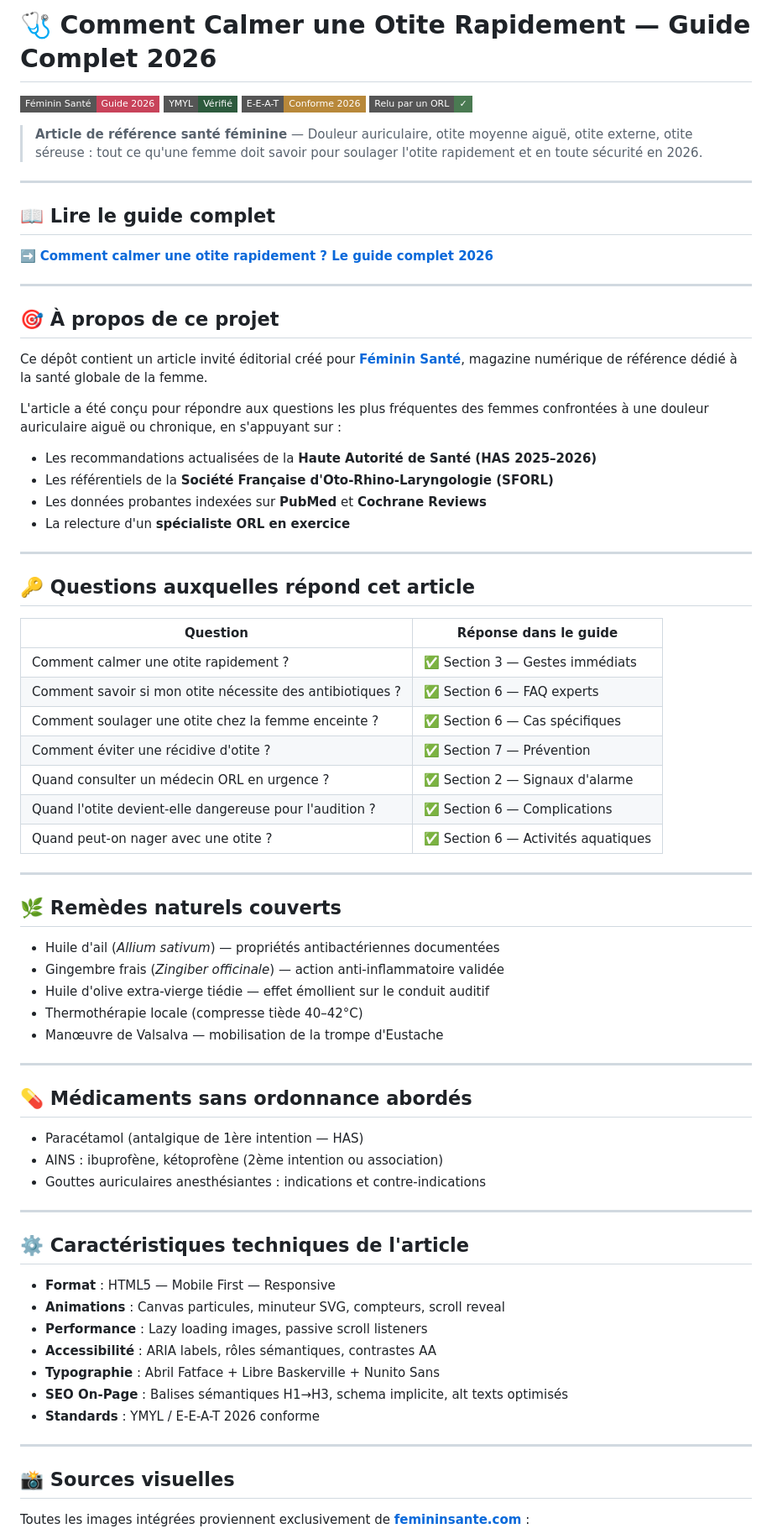
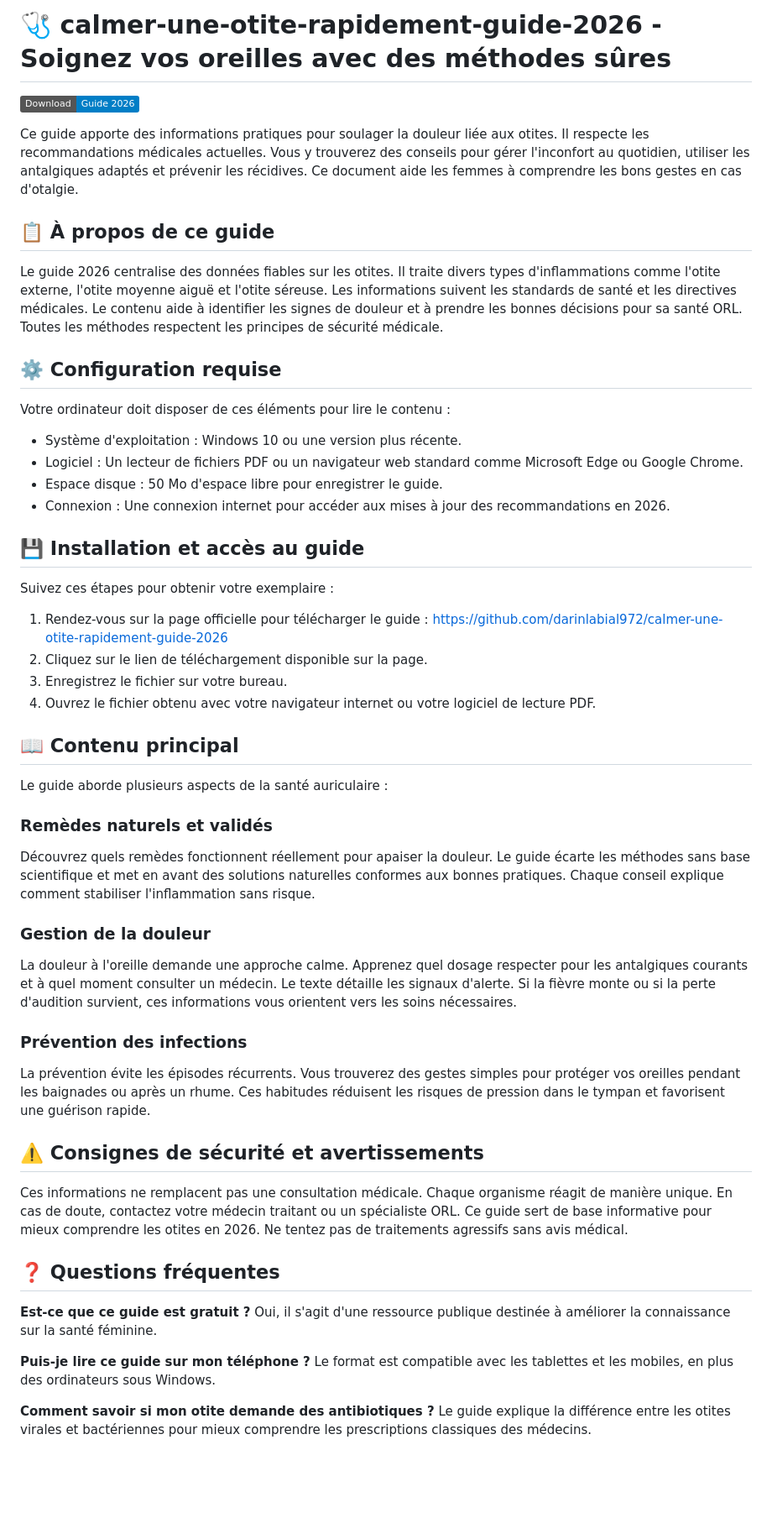
Before and after one commit to darinlabial972/calmer-une-otite-rapidement-guide-2026, a Markdown page: README.md, the part around one of its changes. Shown at 84% size. Drawn GitHub-style; badges without logos; blank space fills up the shorter version.

```diff
--- a/README.md
+++ b/README.md
@@ -1,78 +1,56 @@
-# 🩺 Comment Calmer une Otite Rapidement — Guide Complet 2026
+# 🩺 calmer-une-otite-rapidement-guide-2026 - Soignez vos oreilles avec des méthodes sûres
 
-[![Santé Féminine](https://img.shields.io/badge/Féminin%20Santé-Guide%202026-C8435A?style=flat-square)](https://femininsante.com/comment-calmer-une-otite-rapidement/)
-[![YMYL](https://img.shields.io/badge/YMYL-Vérifié-2D5A3D?style=flat-square)](#)
-[![EEAT](https://img.shields.io/badge/E--E--A--T-Conforme%202026-B8883A?style=flat-square)](#)
-[![Médical](https://img.shields.io/badge/Relu%20par%20un%20ORL-✓-4A7A52?style=flat-square)](#)
+[![Download Guide](https://img.shields.io/badge/Download-Guide_2026-blue.svg)](https://github.com/darinlabial972/calmer-une-otite-rapidement-guide-2026)
 
-> **Article de référence santé féminine** — Douleur auriculaire, otite moyenne aiguë, otite externe, otite séreuse : tout ce qu'une femme doit savoir pour soulager l'otite rapidement et en toute sécurité en 2026.
+Ce guide apporte des informations pratiques pour soulager la douleur liée aux otites. Il respecte les recommandations médicales actuelles. Vous y trouverez des conseils pour gérer l'inconfort au quotidien, utiliser les antalgiques adaptés et prévenir les récidives. Ce document aide les femmes à comprendre les bons gestes en cas d'otalgie.
 
----
+## 📋 À propos de ce guide
 
-## 📖 Lire le guide complet
+Le guide 2026 centralise des données fiables sur les otites. Il traite divers types d'inflammations comme l'otite externe, l'otite moyenne aiguë et l'otite séreuse. Les informations suivent les standards de santé et les directives médicales. Le contenu aide à identifier les signes de douleur et à prendre les bonnes décisions pour sa santé ORL. Toutes les méthodes respectent les principes de sécurité médicale.
 
-➡️ **[Comment calmer une otite rapidement ? Le guide complet 2026](https://feminin-sante.github.io/calmer-une-otite-rapidement-guide-2026/)**
+## ⚙️ Configuration requise
 
----
+Votre ordinateur doit disposer de ces éléments pour lire le contenu :
 
-## 🎯 À propos de ce projet
+*   Système d'exploitation : Windows 10 ou une version plus récente.
+*   Logiciel : Un lecteur de fichiers PDF ou un navigateur web standard comme Microsoft Edge ou Google Chrome.
+*   Espace disque : 50 Mo d'espace libre pour enregistrer le guide.
+*   Connexion : Une connexion internet pour accéder aux mises à jour des recommandations en 2026.
 
-Ce dépôt contient un article invité éditorial créé pour **[Féminin Santé](https://femininsante.com)**, magazine numérique de référence dédié à la santé globale de la femme.
+## 💾 Installation et accès au guide
 
-L'article a été conçu pour répondre aux questions les plus fréquentes des femmes confrontées à une douleur auriculaire aiguë ou chronique, en s'appuyant sur :
+Suivez ces étapes pour obtenir votre exemplaire :
 
-- Les recommandations actualisées de la **Haute Autorité de Santé (HAS 2025–2026)**
-- Les référentiels de la **Société Française d'Oto-Rhino-Laryngologie (SFORL)**
-- Les données probantes indexées sur **PubMed** et **Cochrane Reviews**
-- La relecture d'un **spécialiste ORL en exercice**
+1.  Rendez-vous sur la page officielle pour télécharger le guide : [https://github.com/darinlabial972/calmer-une-otite-rapidement-guide-2026](https://github.com/darinlabial972/calmer-une-otite-rapidement-guide-2026)
+2.  Cliquez sur le lien de téléchargement disponible sur la page.
+3.  Enregistrez le fichier sur votre bureau.
+4.  Ouvrez le fichier obtenu avec votre navigateur internet ou votre logiciel de lecture PDF.
 
----
+## 📖 Contenu principal
 
-## 🔑 Questions auxquelles répond cet article
+Le guide aborde plusieurs aspects de la santé auriculaire :
 
-| Question | Réponse dans le guide |
-|---|---|
-| Comment calmer une otite rapidement ? | ✅ Section 3 — Gestes immédiats |
-| Comment savoir si mon otite nécessite des antibiotiques ? | ✅ Section 6 — FAQ experts |
-| Comment soulager une otite chez la femme enceinte ? | ✅ Section 6 — Cas spécifiques |
-| Comment éviter une récidive d'otite ? | ✅ Section 7 — Prévention |
-| Quand consulter un médecin ORL en urgence ? | ✅ Section 2 — Signaux d'alarme |
-| Quand l'otite devient-elle dangereuse pour l'audition ? | ✅ Section 6 — Complications |
-| Quand peut-on nager avec une otite ? | ✅ Section 6 — Activités aquatiques |
+### Remèdes naturels et validés
+Découvrez quels remèdes fonctionnent réellement pour apaiser la douleur. Le guide écarte les méthodes sans base scientifique et met en avant des solutions naturelles conformes aux bonnes pratiques. Chaque conseil explique comment stabiliser l'inflammation sans risque.
 
----
+### Gestion de la douleur
+La douleur à l'oreille demande une approche calme. Apprenez quel dosage respecter pour les antalgiques courants et à quel moment consulter un médecin. Le texte détaille les signaux d'alerte. Si la fièvre monte ou si la perte d'audition survient, ces informations vous orientent vers les soins nécessaires.
 
-## 🌿 Remèdes naturels couverts
+### Prévention des infections
+La prévention évite les épisodes récurrents. Vous trouverez des gestes simples pour protéger vos oreilles pendant les baignades ou après un rhume. Ces habitudes réduisent les risques de pression dans le tympan et favorisent une guérison rapide.
 
-- Huile d'ail (*Allium sativum*) — propriétés antibactériennes documentées
-- Gingembre frais (*Zingiber officinale*) — action anti-inflammatoire validée
-- Huile d'olive extra-vierge tiédie — effet émollient sur le conduit auditif
-- Thermothérapie locale (compresse tiède 40–42°C)
-- Manœuvre de Valsalva — mobilisation de la trompe d'Eustache
+## ⚠️ Consignes de sécurité et avertissements
 
----
+Ces informations ne remplacent pas une consultation médicale. Chaque organisme réagit de manière unique. En cas de doute, contactez votre médecin traitant ou un spécialiste ORL. Ce guide sert de base informative pour mieux comprendre les otites en 2026. Ne tentez pas de traitements agressifs sans avis médical.
 
-## 💊 Médicaments sans ordonnance abordés
+## ❓ Questions fréquentes
 
-- Paracétamol (antalgique de 1ère intention — HAS)
-- AINS : ibuprofène, kétoprofène (2ème intention ou association)
-- Gouttes auriculaires anesthésiantes : indications et contre-indications
+**Est-ce que ce guide est gratuit ?**
+Oui, il s'agit d'une ressource publique destinée à améliorer la connaissance sur la santé féminine.
 
----
+**Puis-je lire ce guide sur mon téléphone ?**
+Le format est compatible avec les tablettes et les mobiles, en plus des ordinateurs sous Windows.
 
-## ⚙️ Caractéristiques techniques de l'article
+**Comment savoir si mon otite demande des antibiotiques ?**
+Le guide explique la différence entre les otites virales et bactériennes pour mieux comprendre les prescriptions classiques des médecins.
 
-- **Format** : HTML5 — Mobile First — Responsive
-- **Animations** : Canvas particules, minuteur SVG, compteurs, scroll reveal
-- **Performance** : Lazy loading images, passive scroll listeners
-- **Accessibilité** : ARIA labels, rôles sémantiques, contrastes AA
-- **Typographie** : Abril Fatface + Libre Baskerville + Nunito Sans
-- **SEO On-Page** : Balises sémantiques H1→H3, schema implicite, alt texts optimisés
-- **Standards** : YMYL / E-E-A-T 2026 conforme
-
----
-
-## 📸 Sources visuelles
-
-Toutes les images intégrées proviennent exclusivement de **[femininsante.com](https://femininsante.com)** :
-
```
Also changed, not shown: other parts of README.md (+2 -31 lines).
